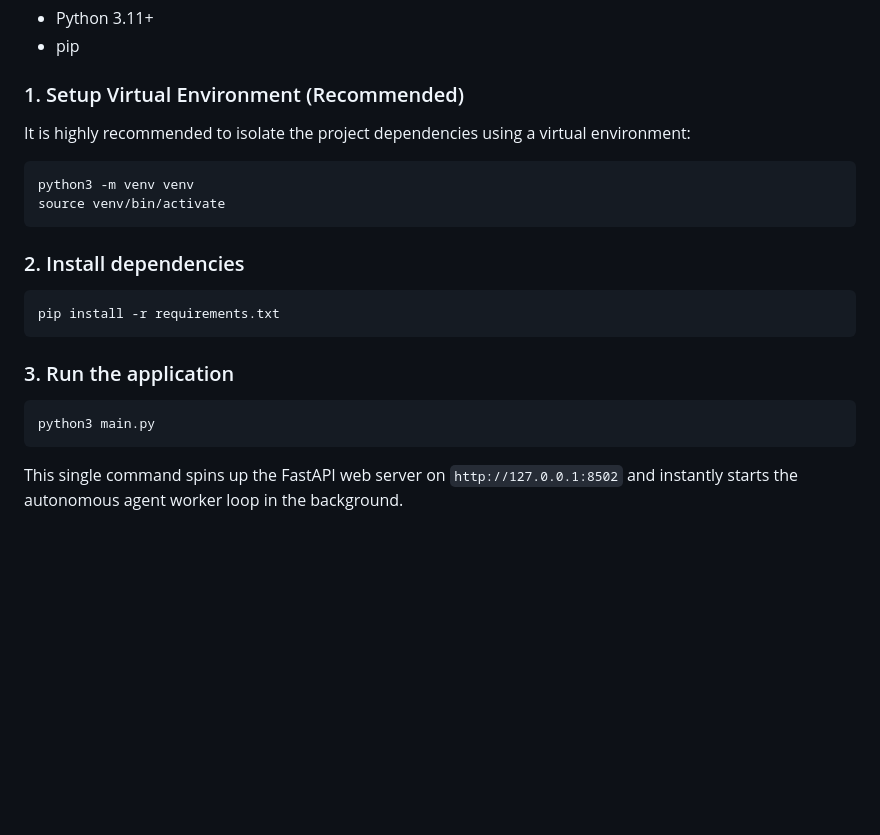
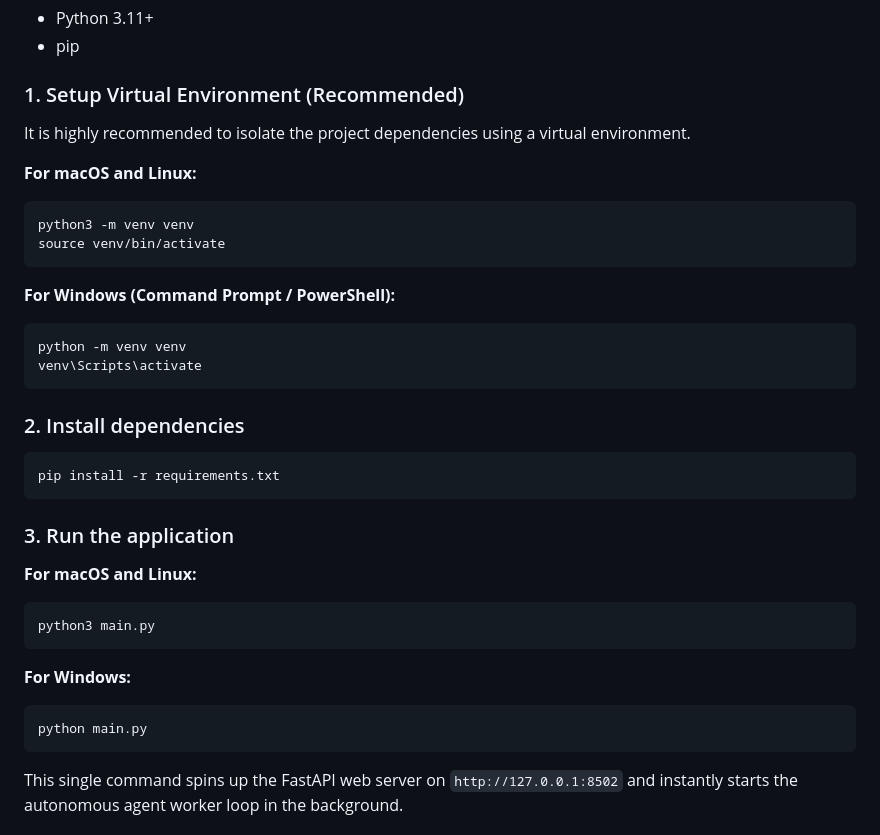
Before and after one commit to fewfinellama/flopii, a Markdown page: README.md, the part around the change. Drawn GitHub-style; blank space fills up the shorter version.

Commit message:
docs: added explicit Windows installation and execution commands to the README

````diff
--- a/README.md
+++ b/README.md
@@ -78,10 +78,18 @@ Flopii is designed to run completely unattended. It features a custom RegEx-base
 - pip
 
 ### 1. Setup Virtual Environment (Recommended)
-It is highly recommended to isolate the project dependencies using a virtual environment:
+It is highly recommended to isolate the project dependencies using a virtual environment.
+
+**For macOS and Linux:**
 ```bash
 python3 -m venv venv
 source venv/bin/activate
+```
+
+**For Windows (Command Prompt / PowerShell):**
+```cmd
+python -m venv venv
+venv\Scripts\activate
 ```
 
 ### 2. Install dependencies
@@ -90,8 +98,15 @@ pip install -r requirements.txt
 ```
 
 ### 3. Run the application
+
+**For macOS and Linux:**
 ```bash
 python3 main.py
+```
+
+**For Windows:**
+```cmd
+python main.py
 ```
 This single command spins up the FastAPI web server on `http://127.0.0.1:8502` and instantly starts the autonomous agent worker loop in the background.
 
````
